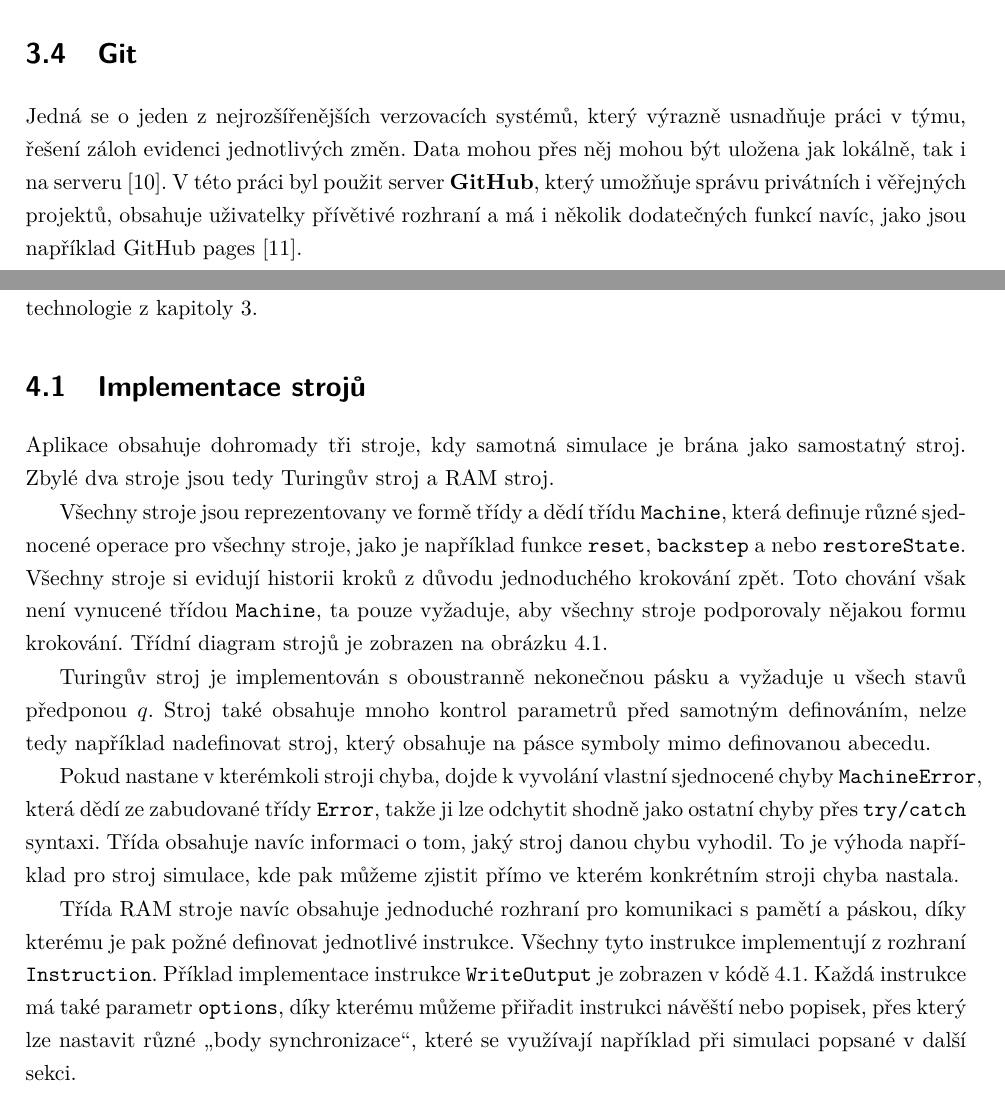
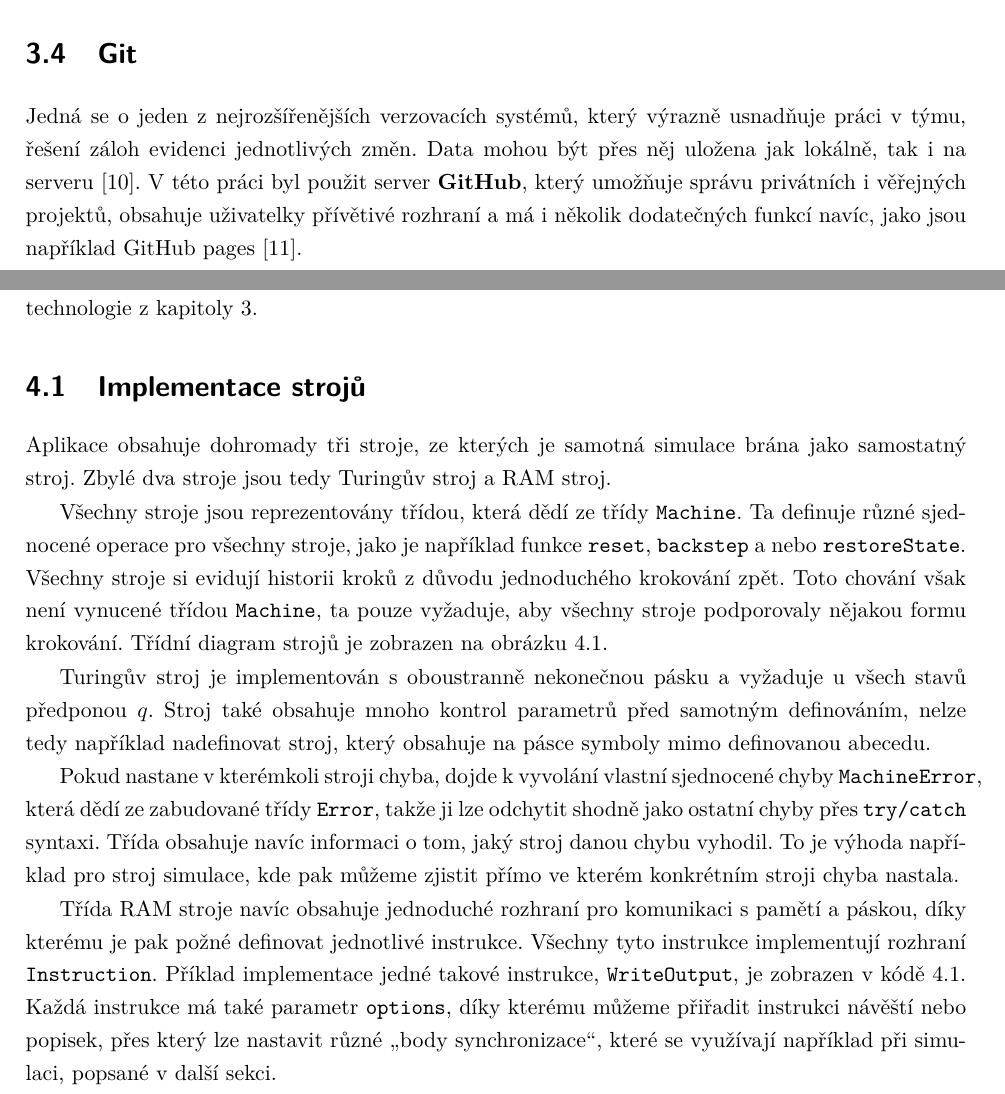
Before and after one commit to koberskyj/ram-simulation, a LaTeX thesis (documentation/Thesis.tex, which reads documentation/Chapters/SampleChapter2.tex, documentation/Chapters/SampleChapter3.tex): two parts of pages 11 and 13 of 19, joined at a grey line, cut so that both start at the same text. Compiled offline with pdfLaTeX.

Commit message:
Small text changes

```diff
--- a/documentation/Chapters/SampleChapter2.tex
+++ b/documentation/Chapters/SampleChapter2.tex
@@ -42,7 +42,7 @@ pomocí své vlastní implementace zvané \enquote{virtual DOM} \cite{mozilla_re
 
 \section{Git}
 Jedná se o jeden z nejrozšířenějších verzovacích systémů, který výrazně usnadňuje práci v týmu, řešení záloh evidenci jednotlivých změn.
-Data mohou přes něj mohou být uložena jak lokálně, tak i na serveru \cite{git}.
+Data mohou být přes něj uložena jak lokálně, tak i na serveru \cite{git}.
 V této práci byl použit server \textbf{GitHub}, který umožňuje správu privátních i věřejných projektů,
 obsahuje uživatelky přívětivé rozhraní a má i několik dodatečných funkcí navíc, jako jsou například GitHub pages \cite{github}.
 
--- a/documentation/Chapters/SampleChapter3.tex
+++ b/documentation/Chapters/SampleChapter3.tex
@@ -5,10 +5,10 @@ Samotná aplikace je psána celá v jednom React.js projektu a obsahuje již zm
 
 \section{Implementace strojů}
 \label{sec:machine_impl}
-Aplikace obsahuje dohromady tři stroje, kdy samotná simulace je brána jako samostatný stroj.
+Aplikace obsahuje dohromady tři stroje, ze kterých je samotná simulace brána jako samostatný stroj.
 Zbylé dva stroje jsou tedy Turingův stroj a RAM stroj.
 
-Všechny stroje jsou reprezentovany ve formě třídy a dědí třídu \texttt{Machine}, která definuje různé sjednocené operace
+Všechny stroje jsou reprezentovány třídou, která dědí ze třídy \texttt{Machine}. Ta definuje různé sjednocené operace
 pro všechny stroje, jako je například funkce \texttt{reset}, \texttt{backstep} a nebo \texttt{restoreState}.
 Všechny stroje si evidují historii kroků z důvodu jednoduchého krokování zpět.
 Toto chování však není vynucené třídou \texttt{Machine}, ta pouze vyžaduje, aby všechny stroje podporovaly nějakou formu krokování.
@@ -31,9 +31,9 @@ Třída obsahuje navíc informaci o tom, jaký stroj danou chybu vyhodil.
 To je výhoda například pro stroj simulace, kde pak můžeme zjistit přímo ve kterém konkrétním stroji chyba nastala.
 
 Třída RAM stroje navíc obsahuje jednoduché rozhraní pro komunikaci s pamětí a páskou, díky kterému je pak požné definovat jednotlivé instrukce.
-Všechny tyto instrukce implementují z rozhraní \texttt{Instruction}. Příklad implementace instrukce \texttt{WriteOutput} je zobrazen v kódě \ref{src:instructionExample}.
+Všechny tyto instrukce implementují rozhraní \texttt{Instruction}. Příklad implementace jedné takové instrukce, \texttt{WriteOutput}, je zobrazen v kódě \ref{src:instructionExample}.
 Každá instrukce má také parametr \texttt{options}, díky kterému můžeme přiřadit instrukci návěští nebo popisek,
-přes který lze nastavit různé \enquote{body synchronizace}, které se využívají například při simulaci popsané v další sekci.
+přes který lze nastavit různé \enquote{body synchronizace}, které se využívají například při simulaci, popsané v další sekci.
 
 \begin{figure}[h!]
 	\begin{lstlisting}[label=src:instructionExample,caption={Ukázka kódu instrukce \texttt{WriteOutput}}]
```
Also changed, not shown: documentation/Chapters/Conclusion.tex (+1 -1 lines), documentation/Thesis.pdf.
